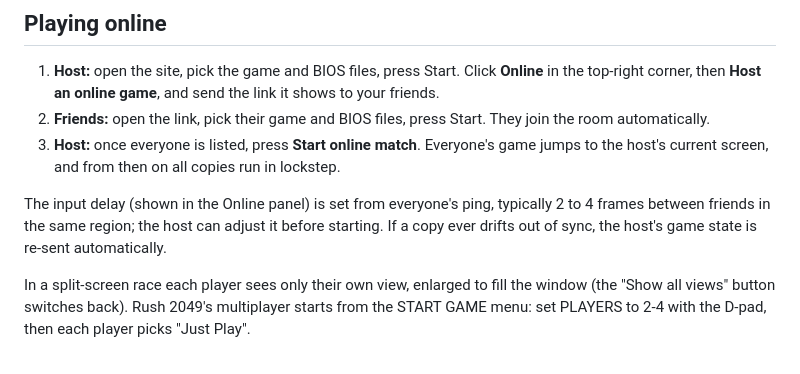
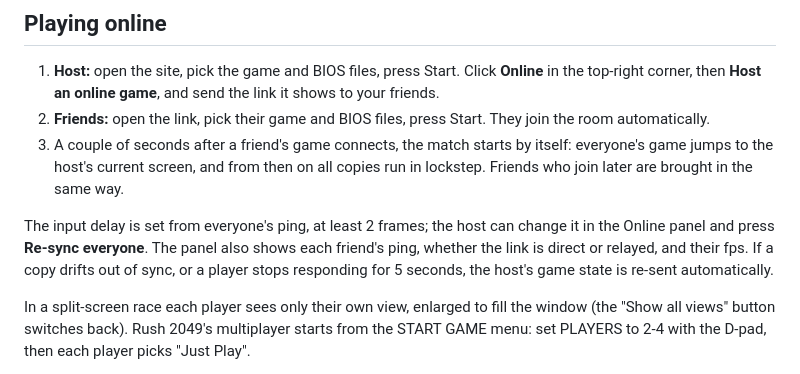
Before and after one commit to Slurms602/Rush-2049, a Markdown page: README.md, the part around the change. Drawn GitHub-style.

Commit message:
README: describe the automatic match start and panel info
Co-Authored-By: Claude Opus 5.5 <noreply@anthropic.com>

```diff
--- a/README.md
+++ b/README.md
@@ -26,12 +26,14 @@ browser keeps a private copy, so next time it boots straight away.
    friends.
 2. **Friends:** open the link, pick their game and BIOS files, press Start. They join the
    room automatically.
-3. **Host:** once everyone is listed, press **Start online match**. Everyone's game jumps to
-   the host's current screen, and from then on all copies run in lockstep.
+3. A couple of seconds after a friend's game connects, the match starts by itself: everyone's
+   game jumps to the host's current screen, and from then on all copies run in lockstep.
+   Friends who join later are brought in the same way.
 
-The input delay (shown in the Online panel) is set from everyone's ping, typically 2 to 4
-frames between friends in the same region; the host can adjust it before starting. If a
-copy ever drifts out of sync, the host's game state is re-sent automatically.
+The input delay is set from everyone's ping, at least 2 frames; the host can change it in the
+Online panel and press **Re-sync everyone**. The panel also shows each friend's ping, whether
+the link is direct or relayed, and their fps. If a copy drifts out of sync, or a player stops
+responding for 5 seconds, the host's game state is re-sent automatically.
 
 In a split-screen race each player sees only their own view, enlarged to fill the window
 (the "Show all views" button switches back). Rush 2049's multiplayer starts from the START GAME
```
